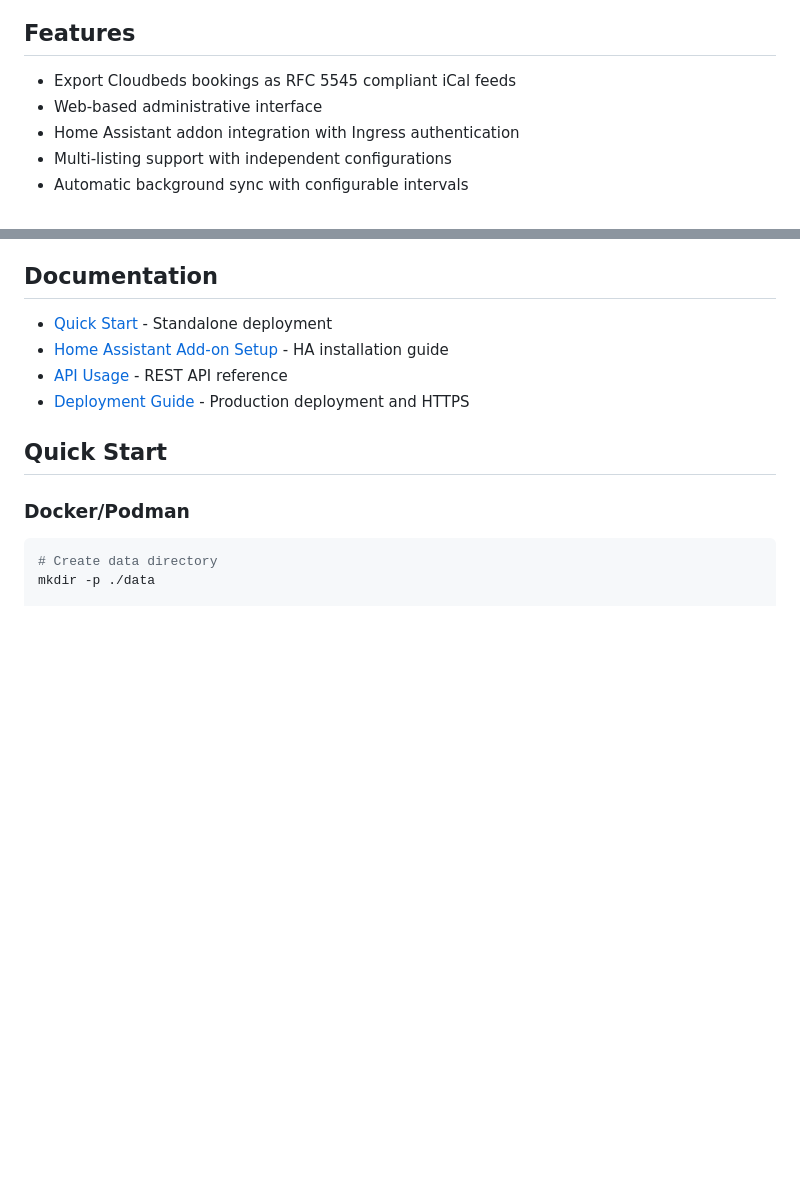
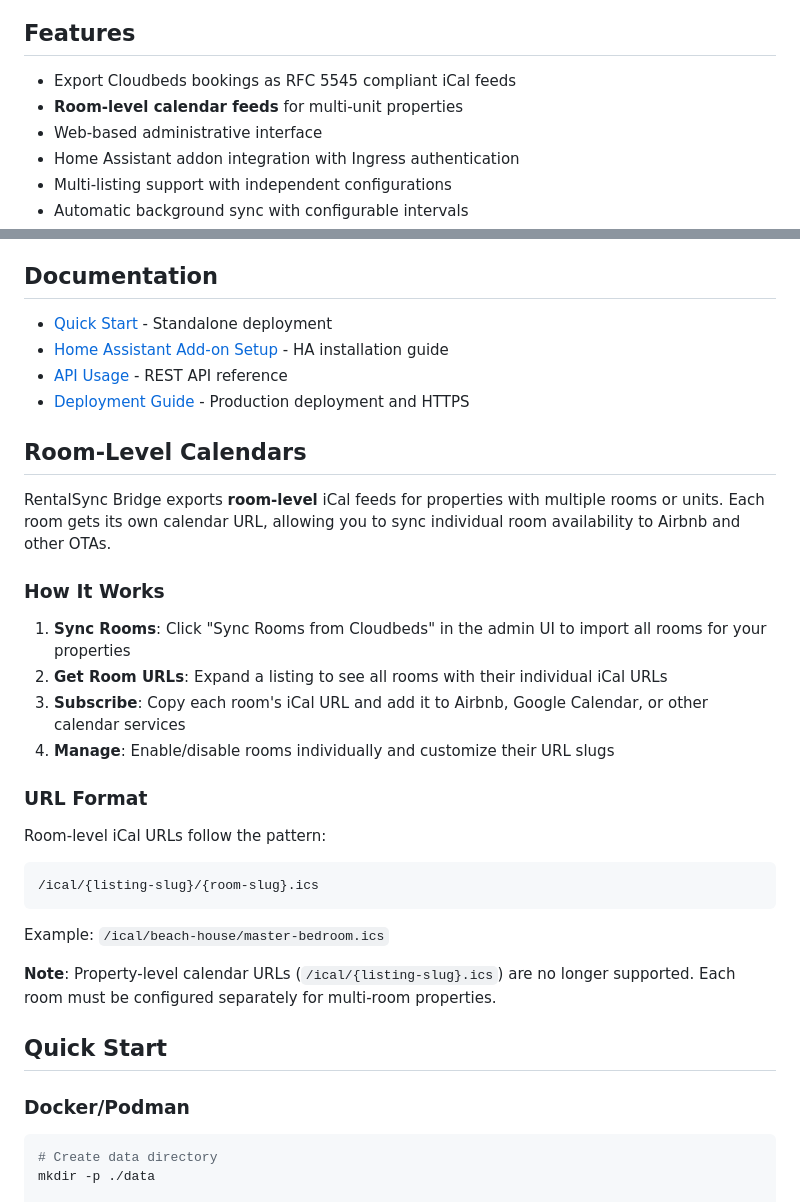
Before and after one commit to tykeal/homeassistant-rentalsync-bridge, a Markdown page: README.md, 2 parts joined by grey strips. Drawn GitHub-style; blank space fills up the shorter version.

Commit message:
Docs: update README with room-level calendar information
Add section explaining room-level calendar functionality including:
- Feature highlight for multi-unit properties
- Room sync workflow steps
- URL format and examples
- Migration note about deprecated property-level URLs

Task: T051
Signed-off-by: Andrew Grimberg <tykeal@bardicgrove.org>

````diff
--- a/README.md
+++ b/README.md
@@ -17,6 +17,7 @@ subscription.
 ## Features
 
 - Export Cloudbeds bookings as RFC 5545 compliant iCal feeds
+- **Room-level calendar feeds** for multi-unit properties
 - Web-based administrative interface
 - Home Assistant addon integration with Ingress authentication
 - Multi-listing support with independent configurations
@@ -32,6 +33,28 @@ subscription.
   installation guide
 - [API Usage](docs/api-usage.md) - REST API reference
 - [Deployment Guide](docs/deployment.md) - Production deployment and HTTPS
+
+## Room-Level Calendars
+
+RentalSync Bridge exports **room-level** iCal feeds for properties with multiple rooms or units. Each room gets its own calendar URL, allowing you to sync individual room availability to Airbnb and other OTAs.
+
+### How It Works
+
+1. **Sync Rooms**: Click "Sync Rooms from Cloudbeds" in the admin UI to import all rooms for your properties
+2. **Get Room URLs**: Expand a listing to see all rooms with their individual iCal URLs
+3. **Subscribe**: Copy each room's iCal URL and add it to Airbnb, Google Calendar, or other calendar services
+4. **Manage**: Enable/disable rooms individually and customize their URL slugs
+
+### URL Format
+
+Room-level iCal URLs follow the pattern:
+```
+/ical/{listing-slug}/{room-slug}.ics
+```
+
+Example: `/ical/beach-house/master-bedroom.ics`
+
+**Note**: Property-level calendar URLs (`/ical/{listing-slug}.ics`) are no longer supported. Each room must be configured separately for multi-room properties.
 
 ## Quick Start
 
````
